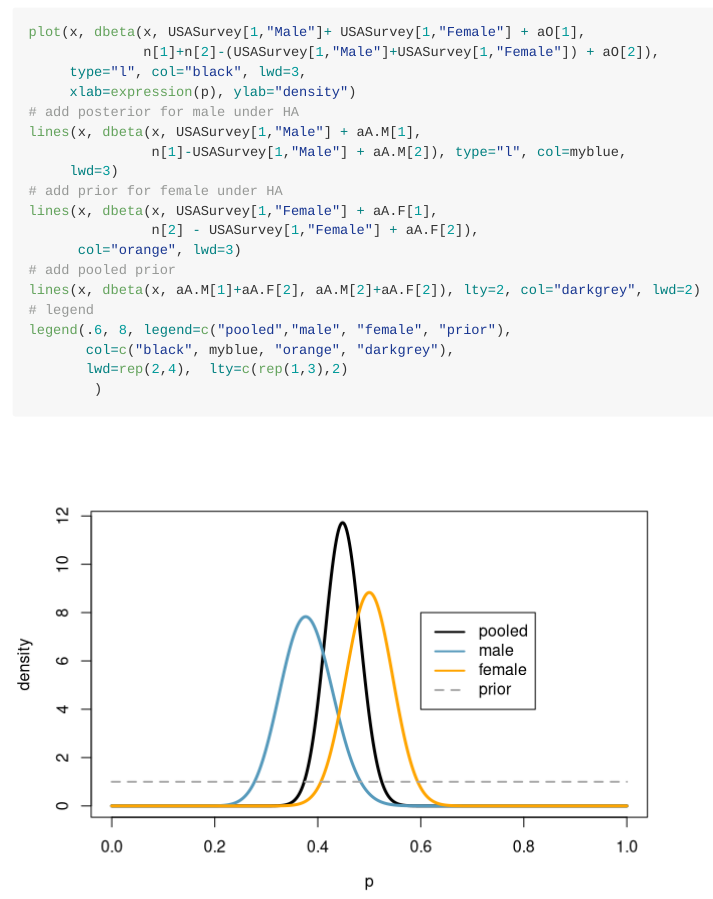
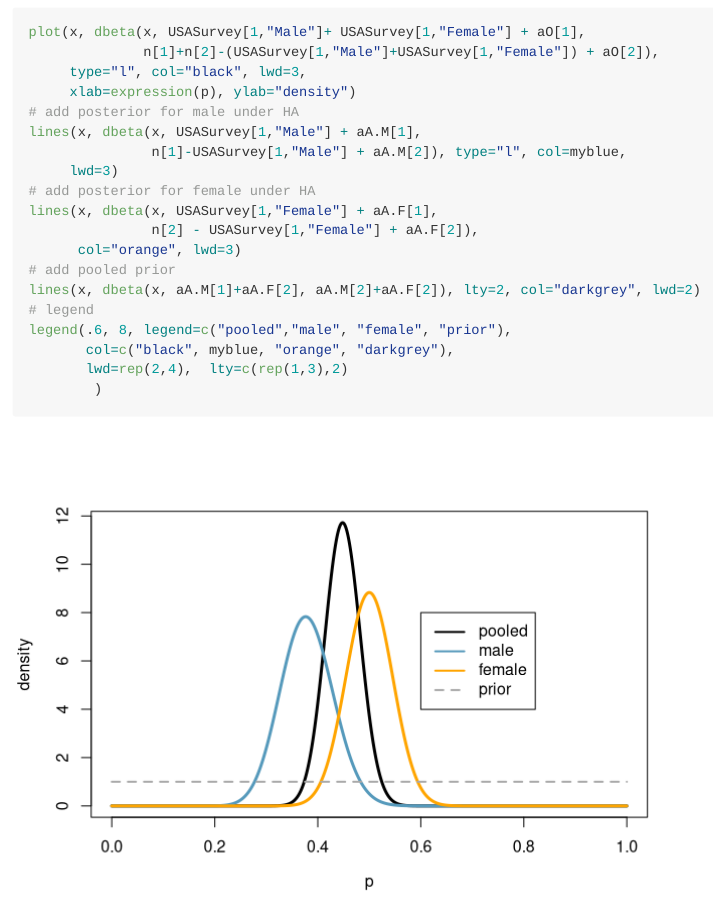
Before and after one commit to StatsWithR/figures, an R Markdown document (04_bayesian_statistics/week_03/4.3.1a_comparing_two_proportions_Bayes_factors_assumptions/R/4.3.1a_comparing_two_proportions_using_Bayes_factors_assumptions.Rmd): the page in a window 1100 px wide, from 3300 px down. Rendered offline with R 4.5, knitr and Pandoc, with nearby package versions.

Commit message:
Update 4.3.1a_comparing_two_proportions_using_Bayes_factors_assumptions.Rmd
fix typo for posterior not prior

```diff
--- a/04_bayesian_statistics/week_03/4.3.1a_comparing_two_proportions_Bayes_factors_assumptions/R/4.3.1a_comparing_two_proportions_using_Bayes_factors_assumptions.Rmd
+++ b/04_bayesian_statistics/week_03/4.3.1a_comparing_two_proportions_Bayes_factors_assumptions/R/4.3.1a_comparing_two_proportions_using_Bayes_factors_assumptions.Rmd
@@ -81,7 +81,7 @@ plot(x, dbeta(x, USASurvey[1,"Male"]+ USASurvey[1,"Female"] + aO[1],
 lines(x, dbeta(x, USASurvey[1,"Male"] + aA.M[1],
                n[1]-USASurvey[1,"Male"] + aA.M[2]), type="l", col=myblue,
      lwd=3)
-# add prior for female under HA
+# add posterior for female under HA
 lines(x, dbeta(x, USASurvey[1,"Female"] + aA.F[1],
                n[2] - USASurvey[1,"Female"] + aA.F[2]),
       col="orange", lwd=3)
```
